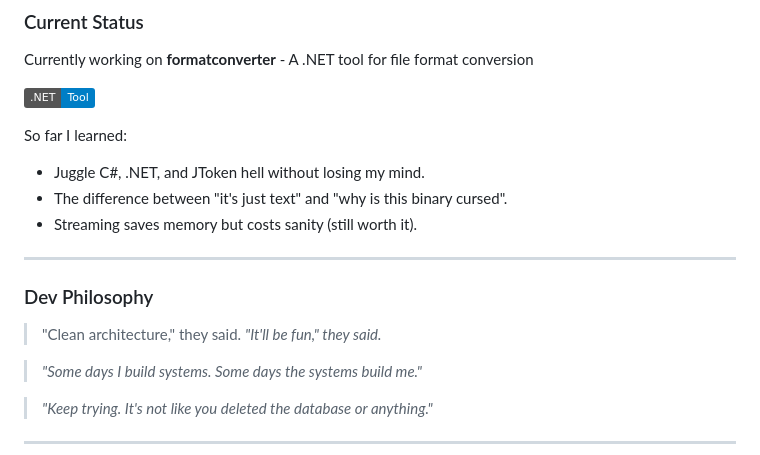
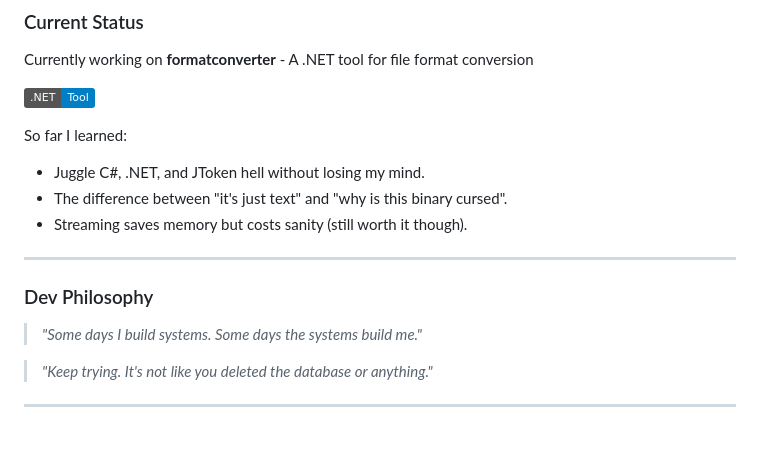
Before and after one commit to franciscorosecerna/Franciscorosecerna, a Markdown page: README.md, the part around the change printed below. Drawn GitHub-style; badges without logos; blank space fills up the shorter version.

```diff
--- a/README.md
+++ b/README.md
@@ -55,13 +55,11 @@ Currently working on **formatconverter** - A .NET tool for file format conversio
 So far I learned:
 - Juggle C#, .NET, and JToken hell without losing my mind.
 - The difference between "it's just text" and "why is this binary cursed".
-- Streaming saves memory but costs sanity (still worth it).
+- Streaming saves memory but costs sanity (still worth it though).
 
 ---
 
 ### Dev Philosophy
-
-> "Clean architecture," they said. *"It'll be fun," they said.*
 
 > *"Some days I build systems. Some days the systems build me."*
 
```
Also changed, not shown: other parts of README.md (+2 -2 lines).
